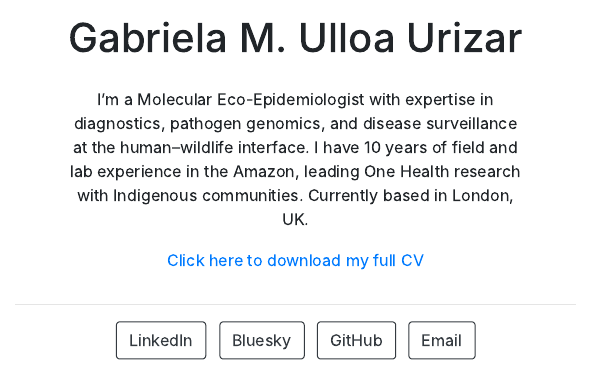
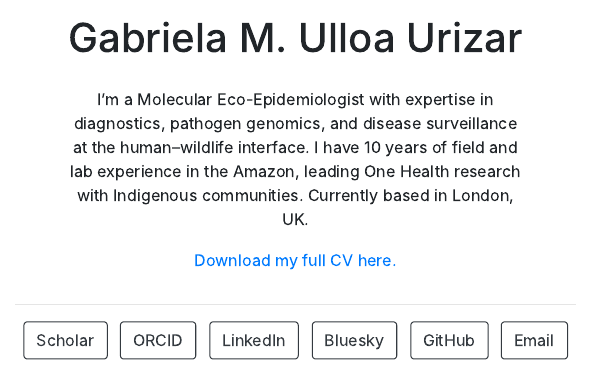
Before and after one commit to gulloau/gulloau.github.io, an R Markdown document (index.Rmd): the page in a window 1100 px wide, from 340 px down. The pictures show the output file index.html that the author committed with the source, opened offline.

Commit message:
add extra links

```diff
--- a/index.Rmd
+++ b/index.Rmd
@@ -2,6 +2,10 @@
 title: "Gabriela M. Ulloa Urizar"
 image: "gabriela02.jpg"
 links:
+  - label: Scholar
+    url: "https://scholar.google.com/citations?user=jJUge1UAAAAJ"
+  - label: ORCID
+    url: "https://orcid.org/0000-0003-4470-2576"
   - label: LinkedIn
     url: "http://linkedin.com/in/gabrielaulloaurizar/"
   - label: Bluesky
@@ -17,4 +21,4 @@ output:
 I’m a Molecular Eco-Epidemiologist with expertise in diagnostics, pathogen genomics, and disease surveillance at the human–wildlife interface. I have 10 years of field and lab experience in the Amazon, leading One Health research with Indigenous communities.
 Currently based in London, UK.
 
-[Click here to download my full CV](https://github.com/gulloau/gulloau.github.io/raw/main/cv_gabriela_ulloa.pdf)
+[Download my full CV here.](https://github.com/gulloau/gulloau.github.io/raw/main/cv_gabriela_ulloa.pdf)
```
Also changed, not shown: index.html.
